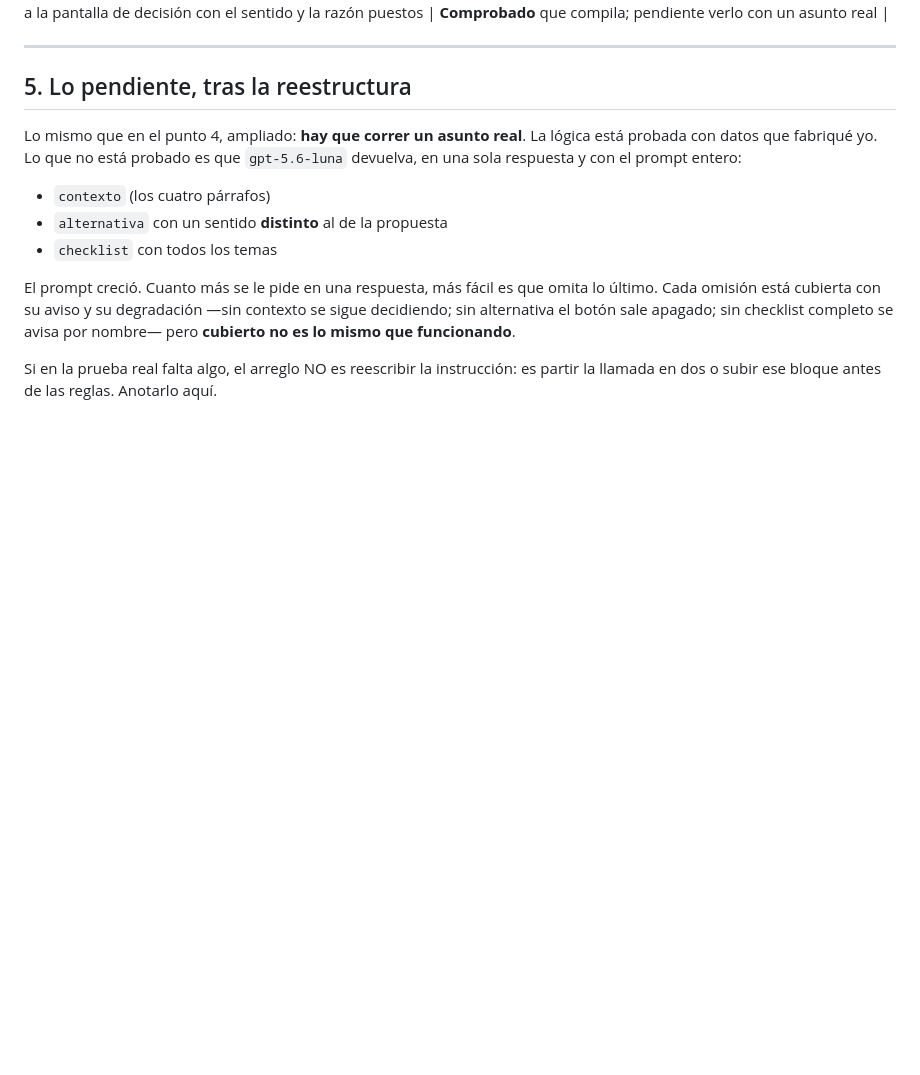
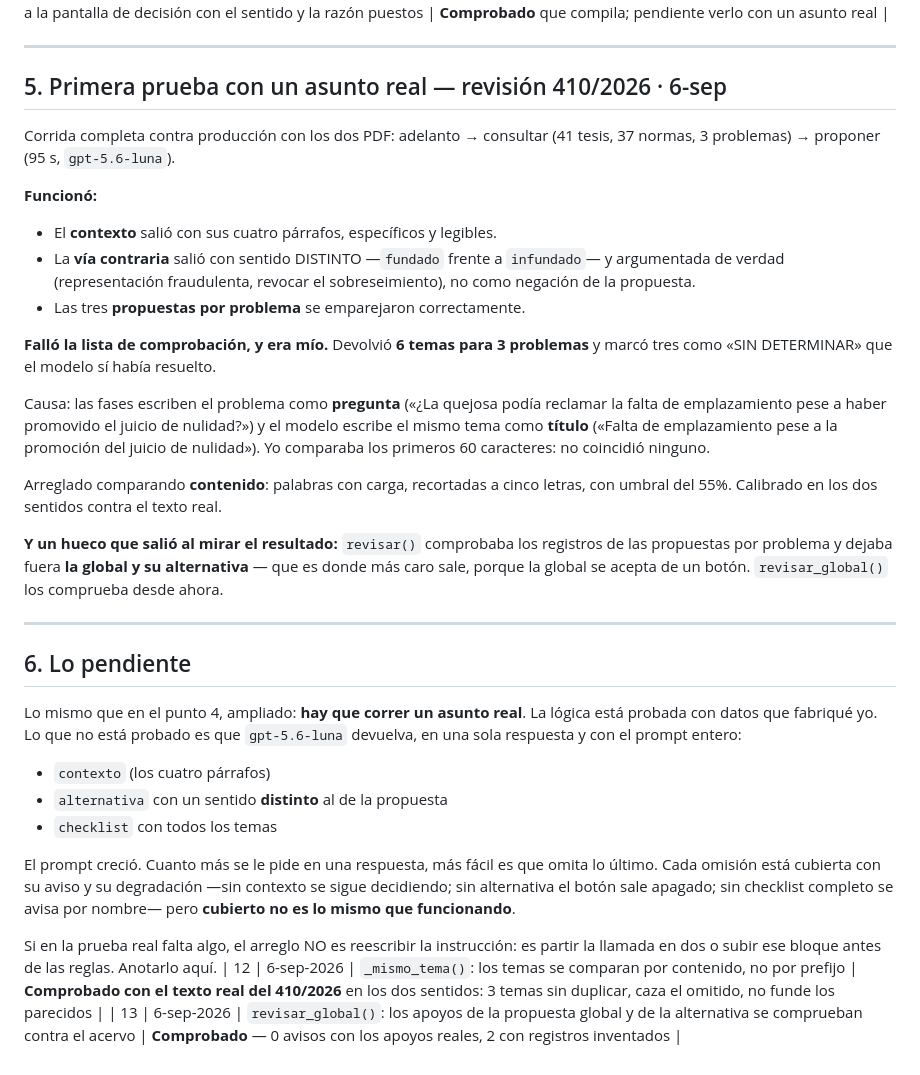
Before and after one commit to jurexia/Jurexia-api, a Markdown page: Evoluciontaller.md, the part around the change. Drawn GitHub-style; blank space fills up the shorter version.

Commit message:
Evoluciontaller: la primera prueba real y lo que enseño
Co-Authored-By: Claude Opus 5 <noreply@anthropic.com>

```diff
--- a/Evoluciontaller.md
+++ b/Evoluciontaller.md
@@ -146,7 +146,39 @@ Anotar aquí el resultado.
 
 ---
 
-## 5. Lo pendiente, tras la reestructura
+## 5. Primera prueba con un asunto real — revisión 410/2026 · 6-sep
+
+Corrida completa contra producción con los dos PDF: adelanto → consultar (41
+tesis, 37 normas, 3 problemas) → proponer (95 s, `gpt-5.6-luna`).
+
+**Funcionó:**
+
+- El **contexto** salió con sus cuatro párrafos, específicos y legibles.
+- La **vía contraria** salió con sentido DISTINTO —`fundado` frente a
+  `infundado`— y argumentada de verdad (representación fraudulenta, revocar el
+  sobreseimiento), no como negación de la propuesta.
+- Las tres **propuestas por problema** se emparejaron correctamente.
+
+**Falló la lista de comprobación, y era mío.** Devolvió **6 temas para 3
+problemas** y marcó tres como «SIN DETERMINAR» que el modelo sí había resuelto.
+
+Causa: las fases escriben el problema como **pregunta** («¿La quejosa podía
+reclamar la falta de emplazamiento pese a haber promovido el juicio de
+nulidad?») y el modelo escribe el mismo tema como **título** («Falta de
+emplazamiento pese a la promoción del juicio de nulidad»). Yo comparaba los
+primeros 60 caracteres: no coincidió ninguno.
+
+Arreglado comparando **contenido**: palabras con carga, recortadas a cinco
+letras, con umbral del 55%. Calibrado en los dos sentidos contra el texto real.
+
+**Y un hueco que salió al mirar el resultado:** `revisar()` comprobaba los
+registros de las propuestas por problema y dejaba fuera **la global y su
+alternativa** — que es donde más caro sale, porque la global se acepta de un
+botón. `revisar_global()` los comprueba desde ahora.
+
+---
+
+## 6. Lo pendiente
 
 Lo mismo que en el punto 4, ampliado: **hay que correr un asunto real**. La
 lógica está probada con datos que fabriqué yo. Lo que no está probado es que
@@ -165,3 +197,5 @@ funcionando**.
 Si en la prueba real falta algo, el arreglo NO es reescribir la instrucción:
 es partir la llamada en dos o subir ese bloque antes de las reglas. Anotarlo
 aquí.
+| 12 | 6-sep-2026 | `_mismo_tema()`: los temas se comparan por contenido, no por prefijo | **Comprobado con el texto real del 410/2026** en los dos sentidos: 3 temas sin duplicar, caza el omitido, no funde los parecidos |
+| 13 | 6-sep-2026 | `revisar_global()`: los apoyos de la propuesta global y de la alternativa se comprueban contra el acervo | **Comprobado** — 0 avisos con los apoyos reales, 2 con registros inventados |
```
